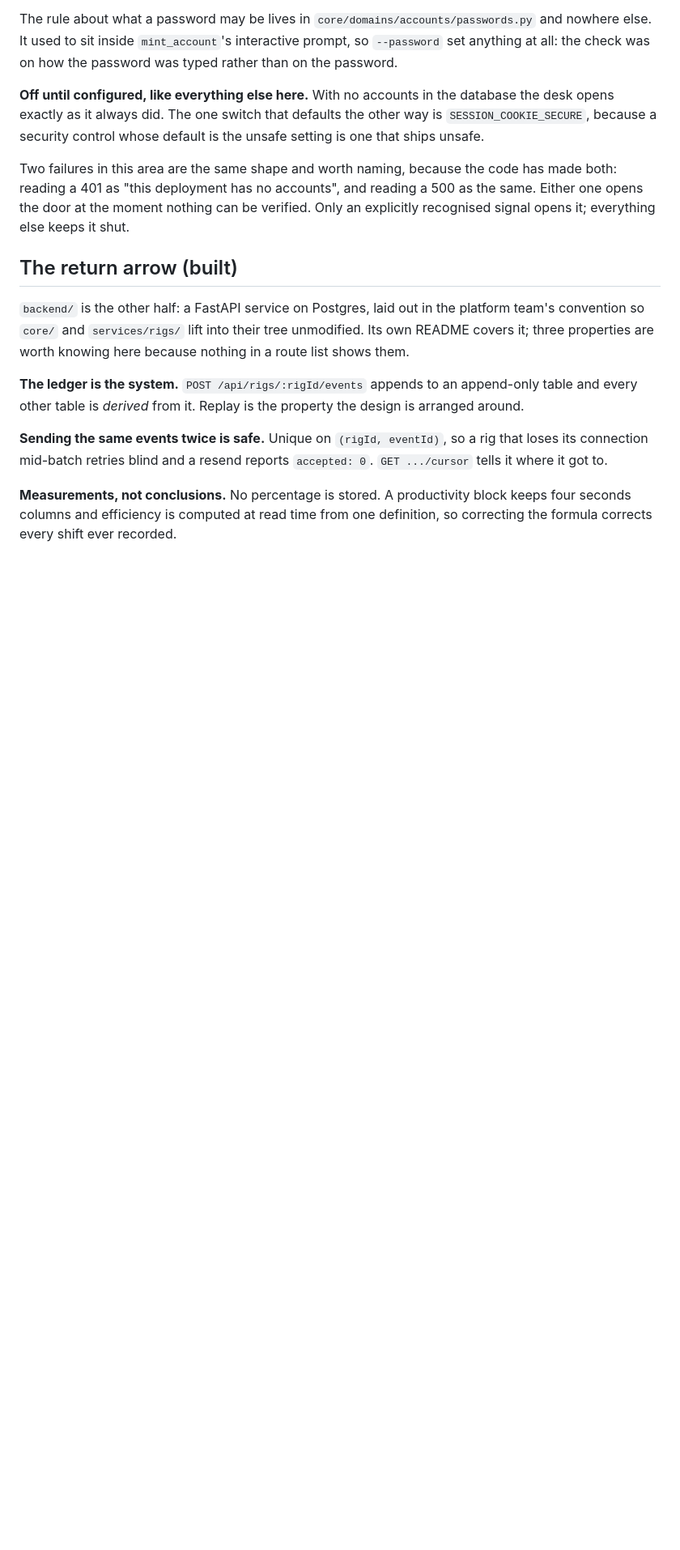
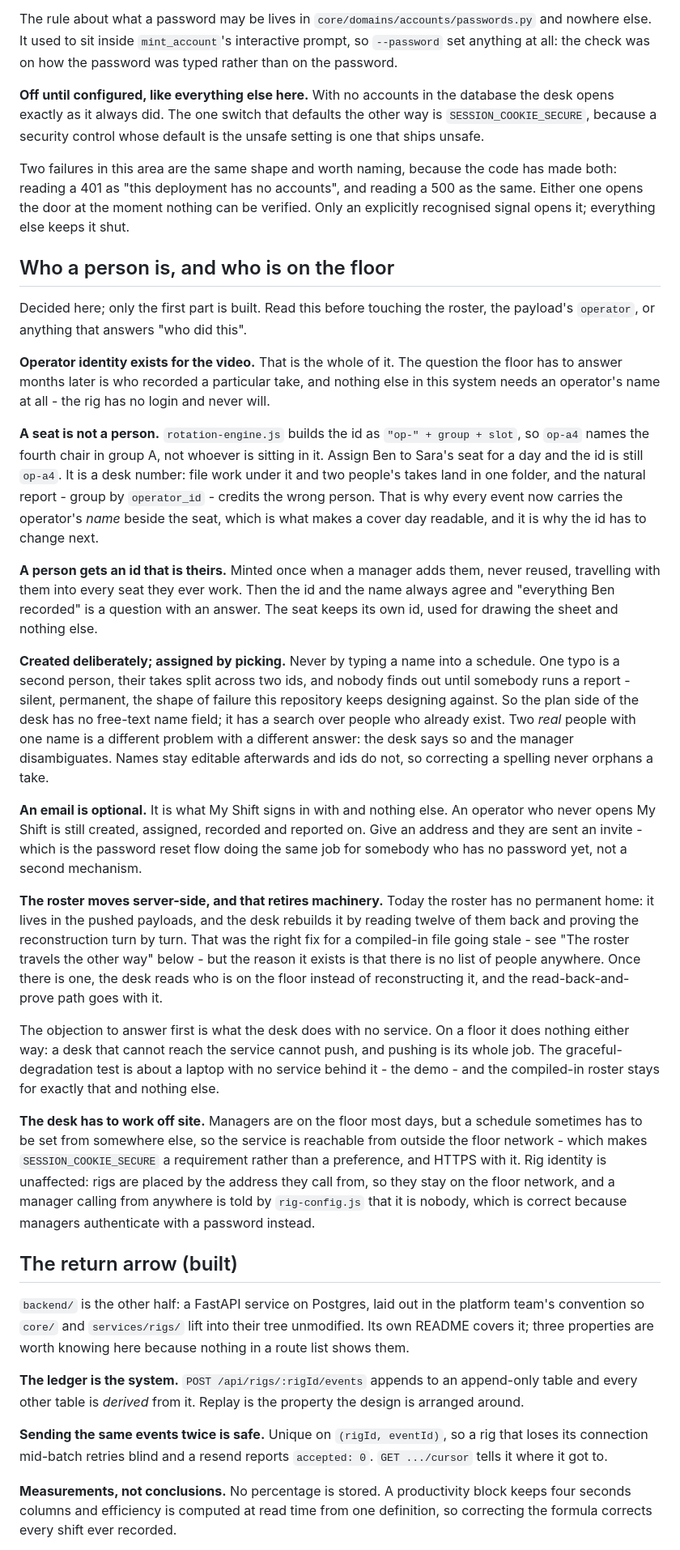
Before and after one commit to k-nizy/Rigs, a Markdown page: CLAUDE.md, the part around one of its changes. Shown at 81% size. Rendered like a GitHub page; blank space fills up the shorter version.

Commit message:
Write down who a person is, before anything is built on it
The floor's own answers to questions the docs never asked. Operator
identity exists for one reason - tracing a video to who recorded it - and
op-a4 is a seat rather than a person, so it answers that question wrongly
on any cover day.

What follows: a person is created once and keeps an id that is theirs,
assignment is picking from a list rather than typing a name, an email is
optional because only My Shift needs one, and the roster moves
server-side - which retires the read-back-and-prove path, since that
exists only because there is no list of people anywhere.

Also written down: the desk has to work off site, so HTTPS and a secure
cookie are requirements; the rig page is the station itself rather than a
panel beside one; and calibrating the arms has nowhere to happen yet,
with the deciding question being whether it counts against the operator's
efficiency.

```diff
--- a/CLAUDE.md
+++ b/CLAUDE.md
@@ -267,6 +278,71 @@ the code has made both: reading a 401 as "this deployment has no
 accounts", and reading a 500 as the same. Either one opens the door at
 the moment nothing can be verified. Only an explicitly recognised signal
 opens it; everything else keeps it shut.
+
+## Who a person is, and who is on the floor
+
+Decided here; only the first part is built. Read this before touching the
+roster, the payload's `operator`, or anything that answers "who did this".
+
+**Operator identity exists for the video.** That is the whole of it. The
+question the floor has to answer months later is who recorded a
+particular take, and nothing else in this system needs an operator's name
+at all - the rig has no login and never will.
+
+**A seat is not a person.** `rotation-engine.js` builds the id as `"op-" +
+group + slot`, so `op-a4` names the fourth chair in group A, not whoever
+is sitting in it. Assign Ben to Sara's seat for a day and the id is still
+`op-a4`. It is a desk number: file work under it and two people's takes
+land in one folder, and the natural report - group by `operator_id` -
+credits the wrong person. That is why every event now carries the
+operator's *name* beside the seat, which is what makes a cover day
+readable, and it is why the id has to change next.
+
+**A person gets an id that is theirs.** Minted once when a manager adds
+them, never reused, travelling with them into every seat they ever work.
+Then the id and the name always agree and "everything Ben recorded" is a
+question with an answer. The seat keeps its own id, used for drawing the
+sheet and nothing else.
+
+**Created deliberately; assigned by picking.** Never by typing a name
+into a schedule. One typo is a second person, their takes split across
+two ids, and nobody finds out until somebody runs a report - silent,
+permanent, the shape of failure this repository keeps designing against.
+So the plan side of the desk has no free-text name field; it has a search
+over people who already exist. Two *real* people with one name is a
+different problem with a different answer: the desk says so and the
+manager disambiguates. Names stay editable afterwards and ids do not, so
+correcting a spelling never orphans a take.
+
+**An email is optional.** It is what My Shift signs in with and nothing
+else. An operator who never opens My Shift is still created, assigned,
+recorded and reported on. Give an address and they are sent an invite -
+which is the password reset flow doing the same job for somebody who has
+no password yet, not a second mechanism.
+
+**The roster moves server-side, and that retires machinery.** Today the
+roster has no permanent home: it lives in the pushed payloads, and the
+desk rebuilds it by reading twelve of them back and proving the
+reconstruction turn by turn. That was the right fix for a compiled-in
+file going stale - see "The roster travels the other way" below - but the
+reason it exists is that there is no list of people anywhere. Once there
+is one, the desk reads who is on the floor instead of reconstructing it,
+and the read-back-and-prove path goes with it.
+
+The objection to answer first is what the desk does with no service.
+On a floor it does nothing either way: a desk that cannot reach the
+service cannot push, and pushing is its whole job. The graceful-
+degradation test is about a laptop with no service behind it - the demo -
+and the compiled-in roster stays for exactly that and nothing else.
+
+**The desk has to work off site.** Managers are on the floor most days,
+but a schedule sometimes has to be set from somewhere else, so the
+service is reachable from outside the floor network - which makes
+`SESSION_COOKIE_SECURE` a requirement rather than a preference, and
+HTTPS with it. Rig identity is unaffected: rigs are placed by the address
+they call from, so they stay on the floor network, and a manager calling
+from anywhere is told by `rig-config.js` that it is nobody, which is
+correct because managers authenticate with a password instead.
 
 ## The return arrow (built)
 
```
Also changed, not shown: other parts of CLAUDE.md (+26 -5 lines).
